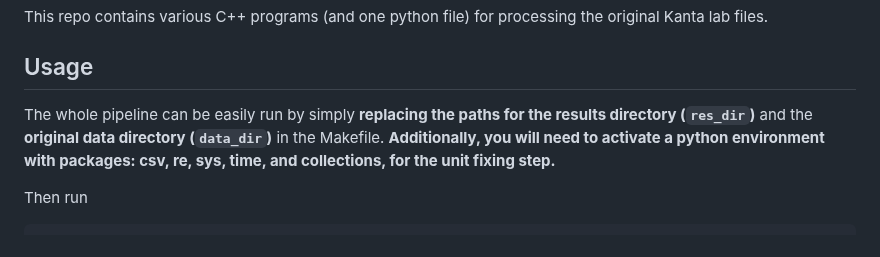
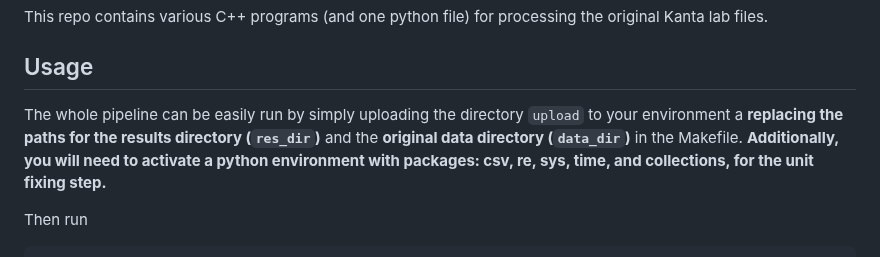
Before and after one commit to detroiki/kanta_lab, a Markdown page: README.md, the part around the change. Rendered like a GitHub page.

```diff
--- a/README.md
+++ b/README.md
@@ -100,7 +100,7 @@ This repo contains various C++ programs (and one python file) for processing the
 
 ## Usage
 
-The whole pipeline can be easily run by simply **replacing the paths for the results directory (`res_dir`)** and the **original data directory (`data_dir`)** in the
+The whole pipeline can be easily run by simply uploading the directory `upload` to your environment a **replacing the paths for the results directory (`res_dir`)** and the **original data directory (`data_dir`)** in the
 Makefile. **Additionally, you will need to activate a python environment with packages: csv, re, sys, time, and collections, for the unit fixing step.**
 
 Then run
```
